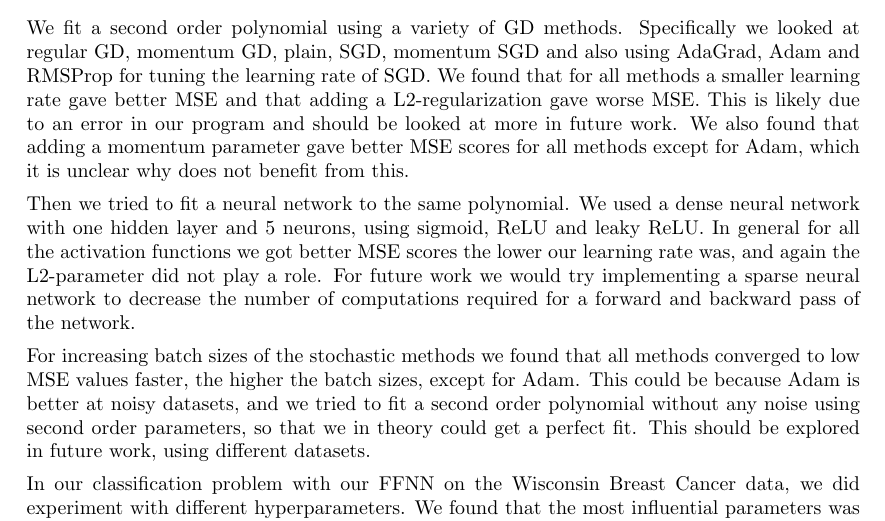
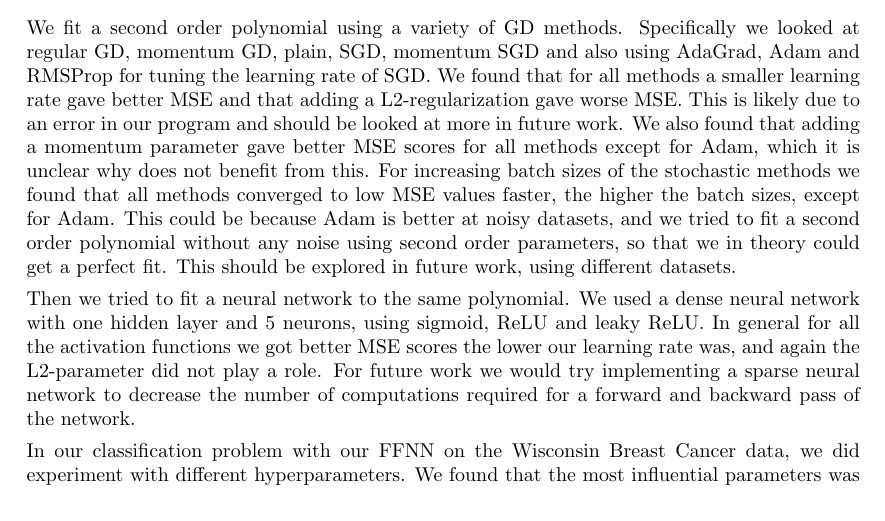
Before and after one commit to tabjone/FYS-STK4155_P2, a LaTeX paper (tex/main.tex, which reads tex/conclustion.tex): part of page 41 of 42, cut so that both start at the same text. Compiled offline with pdfLaTeX.

Commit message:
flip-flopping-back

```diff
--- a/tex/conclustion.tex
+++ b/tex/conclustion.tex
@@ -11,10 +11,15 @@ looked at more in future work. We also found that adding a momentum parameter
 gave better MSE scores for all methods except for Adam, which it is unclear why
 does not benefit from this.
 %TODO: Why does adam not benefit from momentum? (Maybe sentence over is stupid)
+For increasing batch sizes of the stochastic methods we found that all methods
+converged to low MSE values faster, the higher the batch sizes, except for
+Adam. This could be because Adam is better at noisy datasets, and we tried to
+fit a second order polynomial without any noise using second order parameters,
+so that we in theory could get a perfect fit. This should be explored in future
+work, using different datasets.
 
 
 %Neural network (regression)
-
 Then we tried to fit a neural network to the same polynomial. We used a dense
 neural network with one hidden layer and 5 neurons, using sigmoid, ReLU and
 leaky ReLU. In general for all the activation functions we got better MSE
@@ -22,13 +27,6 @@ scores the lower our learning rate was, and again the L2-parameter did not play
 a role. For future work we would try implementing a sparse neural network to
 decrease the number of computations required for a forward and backward pass of
 the network.
-
-For increasing batch sizes of the stochastic methods we found that all methods
-converged to low MSE values faster, the higher the batch sizes, except for
-Adam. This could be because Adam is better at noisy datasets, and we tried to
-fit a second order polynomial without any noise using second order parameters,
-so that we in theory could get a perfect fit. This should be explored in future
-work, using different datasets.
 
 
 
```
